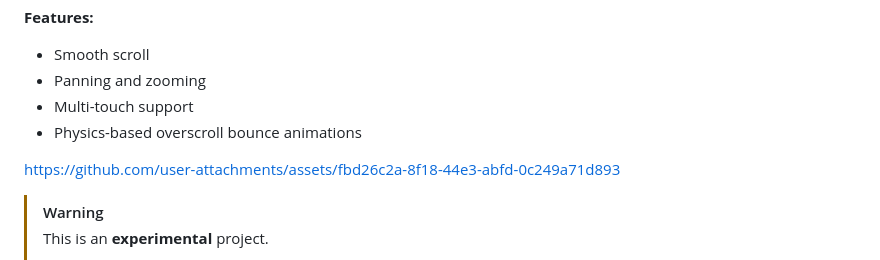
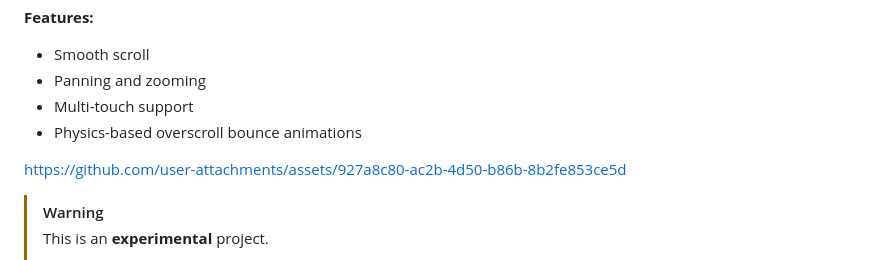
Before and after one commit to zxbmmmmmmmmm/SmoothScroll.Avalonia, a Markdown page: README.md, the part around the change. GitHub-like rendering.

Commit message:
docs: update video

```diff
--- a/README.md
+++ b/README.md
@@ -9,7 +9,9 @@ Implement WinUI's `InteractionTracker` and `ScrollView` in Avalonia.
 - Multi-touch support
 - Physics-based overscroll bounce animations
 
-https://github.com/user-attachments/assets/fbd26c2a-8f18-44e3-abfd-0c249a71d893
+
+https://github.com/user-attachments/assets/927a8c80-ac2b-4d50-b86b-8b2fe853ce5d
+
 
 > [!WARNING]
 > This is an **experimental** project.
```
